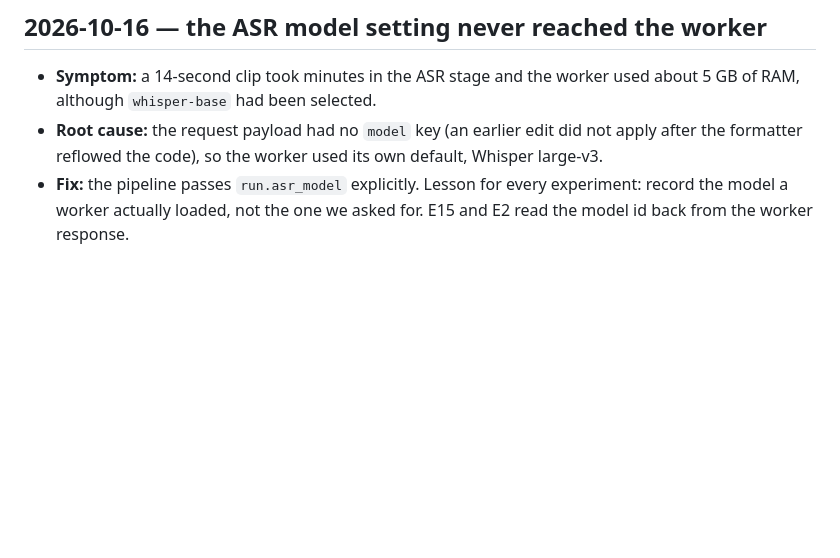
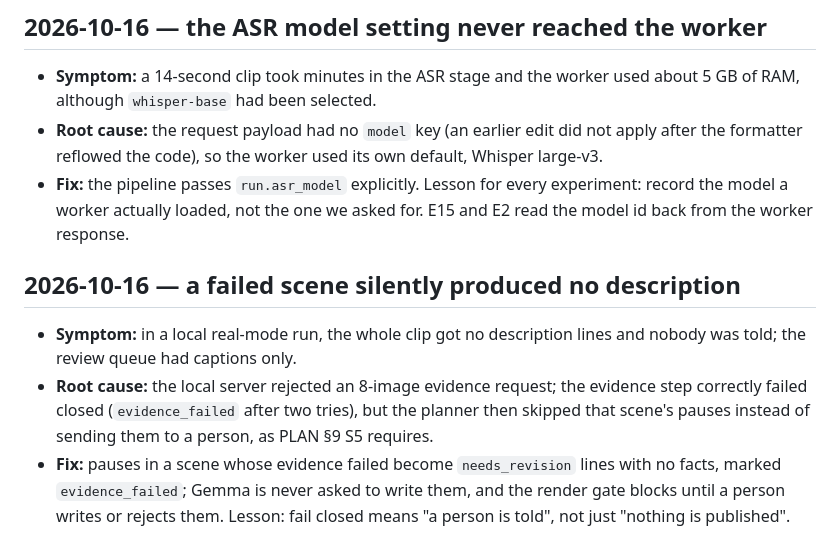
Before and after one commit to Prashant-thakur77/AccessCast, a Markdown page: docs/incidents.md, the part around the change. GitHub-like rendering; blank space fills up the shorter version.

Commit message:
incident: failed scene

```diff
--- a/docs/incidents.md
+++ b/docs/incidents.md
@@ -29,3 +29,8 @@ Dated entries: Symptom / Root cause / Fix. These feed the README's "Bugs that ta
 - **Symptom:** a 14-second clip took minutes in the ASR stage and the worker used about 5 GB of RAM, although `whisper-base` had been selected.
 - **Root cause:** the request payload had no `model` key (an earlier edit did not apply after the formatter reflowed the code), so the worker used its own default, Whisper large-v3.
 - **Fix:** the pipeline passes `run.asr_model` explicitly. Lesson for every experiment: record the model a worker actually loaded, not the one we asked for. E15 and E2 read the model id back from the worker response.
+
+## 2026-10-16 — a failed scene silently produced no description
+- **Symptom:** in a local real-mode run, the whole clip got no description lines and nobody was told; the review queue had captions only.
+- **Root cause:** the local server rejected an 8-image evidence request; the evidence step correctly failed closed (`evidence_failed` after two tries), but the planner then skipped that scene's pauses instead of sending them to a person, as PLAN §9 S5 requires.
+- **Fix:** pauses in a scene whose evidence failed become `needs_revision` lines with no facts, marked `evidence_failed`; Gemma is never asked to write them, and the render gate blocks until a person writes or rejects them. Lesson: fail closed means "a person is told", not just "nothing is published".
```
